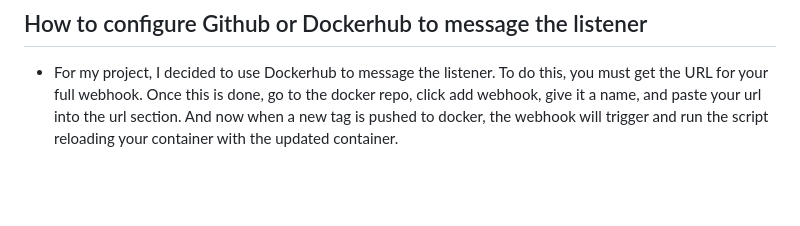
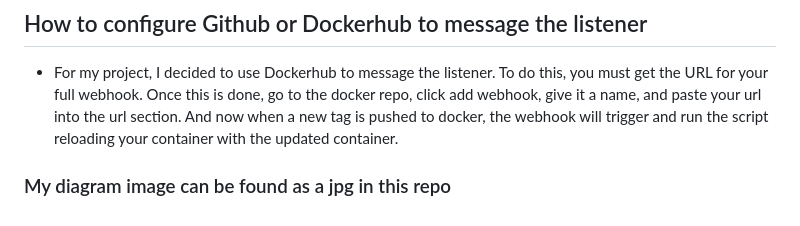
Before and after one commit to WSU-kduncan/s24cicd-JoeyTimm, a Markdown page: README-CD.md, the part around the change. GitHub-like rendering; blank space fills up the shorter version.

Commit message:
diagram note

```diff
--- a/README-CD.md
+++ b/README-CD.md
@@ -59,3 +59,5 @@ echo \
 
 ## How to configure Github or Dockerhub to message the listener
 - For my project, I decided to use Dockerhub to message the listener. To do this, you must get the URL for your full webhook. Once this is done, go to the docker repo, click add webhook, give it a name, and paste your url into the url section. And now when a new tag is pushed to docker, the webhook will trigger and run the script reloading your container with the updated container.
+
+### My diagram image can be found as a jpg in this repo
```
